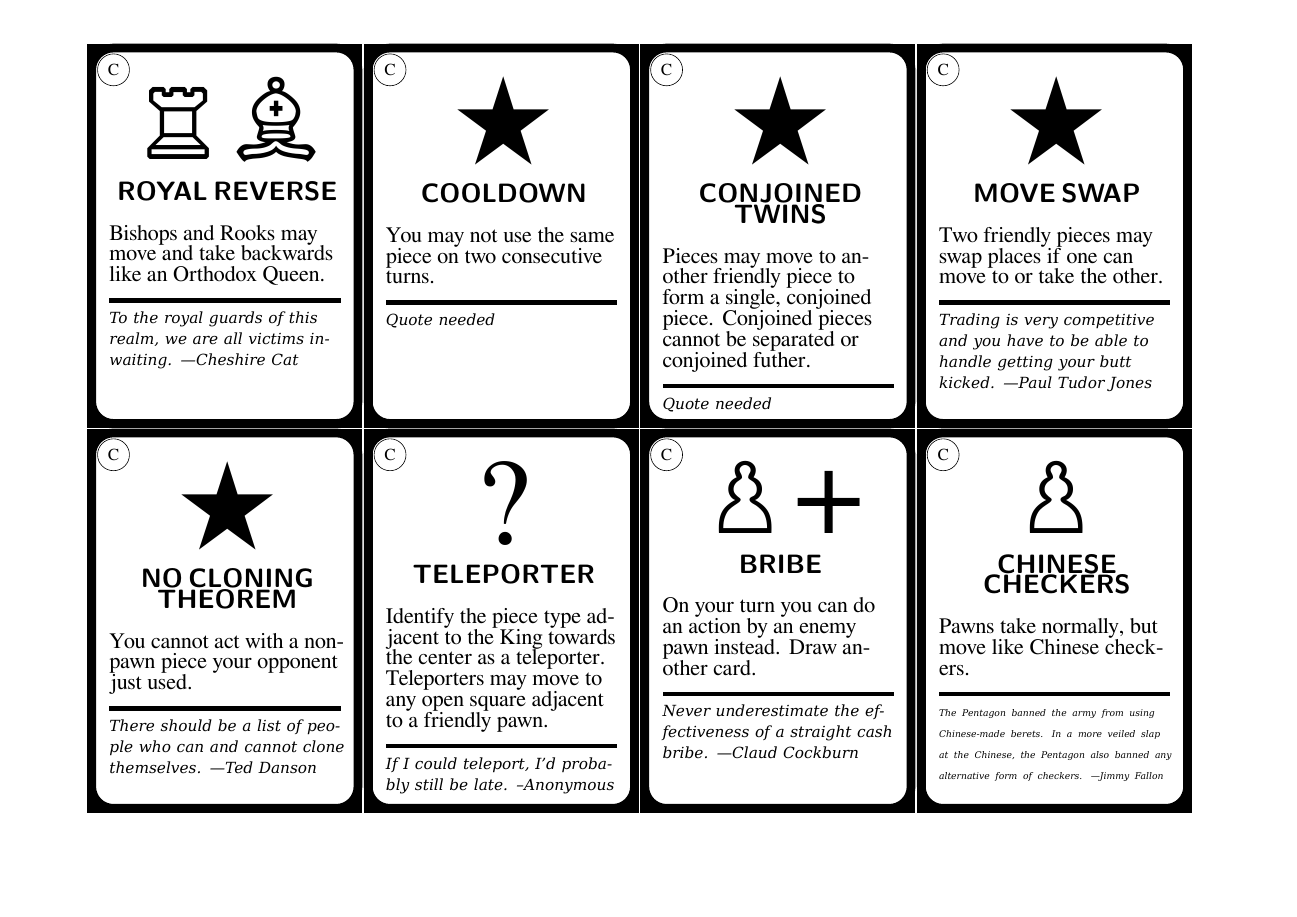
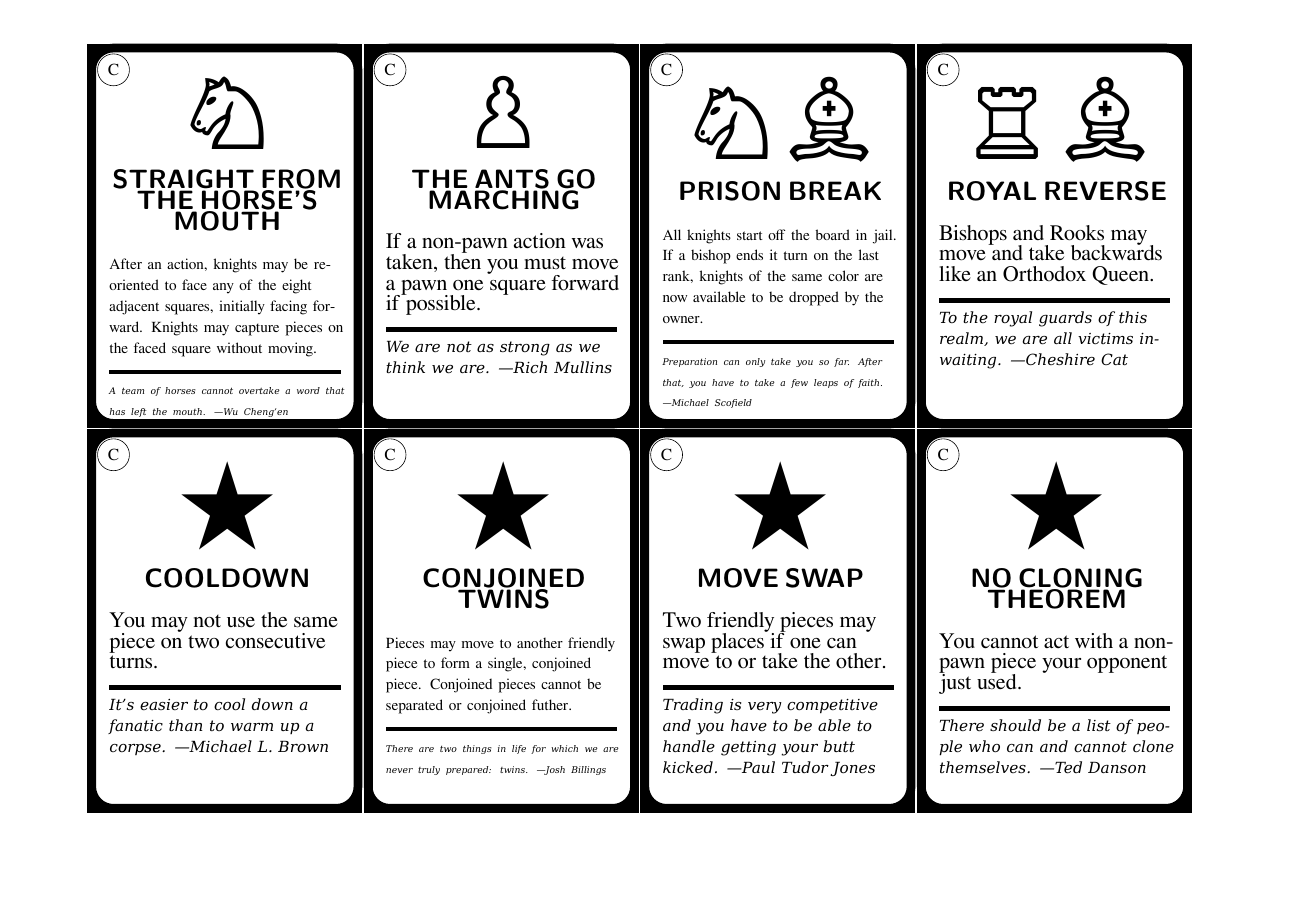
Before and after one commit to jennyzito/ChessRuleCards, a LaTeX document (ChessRuleCards.tex): page 1 of 9 before the commit and page 1 of 10 after it. Compiled offline with XeLaTeX; a missing font is replaced by an installed copy or a similar font.

Commit message:
Update with new rules from Tom and Mark.

```diff
--- a/ChessRuleCards.tex
+++ b/ChessRuleCards.tex
@@ -32,6 +32,93 @@
     \draw[line width=2mm] (0,0) rectangle (\cardwidth,\cardheight);
     \node[text width=(\cardwidth-\strippadding-2*\textpadding)*1cm,below right,inner sep=0] at (\strippadding+\textpadding,\cardheight-\textpadding)
     {
+    \begin{center} {\fontsize{80pt}{60pt}\selectfont ♘}\\\end{center}
+\begin{center}
+    {\captionfontsize \textsf{\textbf{STRAIGHT FROM THE HORSE'S MOUTH}}}\end{center}
+        {\textfontsize \small After an action, knights may be reoriented to face any of the eight adjacent squares, initially facing forward. Knights may capture pieces on the faced square without moving.}\\
+        \tikz{\fill (0,0) rectangle (\cardwidth-2*\strippadding-2*\textpadding,\ruleheight);}\\
+        {\quotefontsize \textit{\tiny A team of horses cannot overtake a word that has left the mouth. ---Wu Cheng'en}}\\[-2\baselineskip]
+    };
+    \node[circle,draw,text=black](c) at (.5,\cardheight-.5){C};
+    \end{tikzpicture}%
+\hspace{1pt}%
+\begin{tikzpicture}
+    \pgfmathsetmacro{\cardroundingradius}{5mm}
+    \pgfmathsetmacro{\striproundingradius}{3mm}
+    % \pgfmathsetmacro{\cardwidth}{5.9}
+    % \pgfmathsetmacro{\cardheight}{9.2}
+    \pgfmathsetmacro{\cardwidth}{6.1}  % Magic cards are 63x88mm
+    \pgfmathsetmacro{\cardheight}{8.6}
+    \pgfmathsetmacro{\stripwidth}{1.2}
+    \pgfmathsetmacro{\strippadding}{0.1}
+    \pgfmathsetmacro{\textpadding}{0.3}
+    \pgfmathsetmacro{\ruleheight}{0.1}
+    \providecommand{\stripfontsize}{\Huge}
+    \providecommand{\captionfontsize}{\LARGE}
+    \providecommand{\textfontsize}{\Large}
+    \providecommand{\quotefontsize}{\small}
+    \draw[line width=2mm,rounded corners=\cardroundingradius] (0,0) rectangle (\cardwidth,\cardheight);
+    \draw[line width=2mm] (0,0) rectangle (\cardwidth,\cardheight);
+    \node[text width=(\cardwidth-\strippadding-2*\textpadding)*1cm,below right,inner sep=0] at (\strippadding+\textpadding,\cardheight-\textpadding)
+    {
+    \begin{center} {\fontsize{80pt}{60pt}\selectfont ♙}\\\end{center}
+\begin{center}
+    {\captionfontsize \textsf{\textbf{THE ANTS GO MARCHING}}}\end{center}
+        {\textfontsize If a non-pawn action was taken, then you must move a pawn one square forward if possible.}\\
+        \tikz{\fill (0,0) rectangle (\cardwidth-2*\strippadding-2*\textpadding,\ruleheight);}\\
+        {\quotefontsize \textit{We are not as strong as we think we are. ---Rich Mullins}}\\[-2\baselineskip]
+    };
+    \node[circle,draw,text=black](c) at (.5,\cardheight-.5){C};
+    \end{tikzpicture}%
+\hspace{1pt}%
+\begin{tikzpicture}
+    \pgfmathsetmacro{\cardroundingradius}{5mm}
+    \pgfmathsetmacro{\striproundingradius}{3mm}
+    % \pgfmathsetmacro{\cardwidth}{5.9}
+    % \pgfmathsetmacro{\cardheight}{9.2}
+    \pgfmathsetmacro{\cardwidth}{6.1}  % Magic cards are 63x88mm
+    \pgfmathsetmacro{\cardheight}{8.6}
+    \pgfmathsetmacro{\stripwidth}{1.2}
+    \pgfmathsetmacro{\strippadding}{0.1}
+    \pgfmathsetmacro{\textpadding}{0.3}
+    \pgfmathsetmacro{\ruleheight}{0.1}
+    \providecommand{\stripfontsize}{\Huge}
+    \providecommand{\captionfontsize}{\LARGE}
+    \providecommand{\textfontsize}{\Large}
+    \providecommand{\quotefontsize}{\small}
+    \draw[line width=2mm,rounded corners=\cardroundingradius] (0,0) rectangle (\cardwidth,\cardheight);
+    \draw[line width=2mm] (0,0) rectangle (\cardwidth,\cardheight);
+    \node[text width=(\cardwidth-\strippadding-2*\textpadding)*1cm,below right,inner sep=0] at (\strippadding+\textpadding,\cardheight-\textpadding)
+    {
+    \begin{center} {\fontsize{80pt}{60pt}\selectfont ♘♗}\\\end{center}
+\begin{center}
+    {\captionfontsize \textsf{\textbf{PRISON BREAK}}}\end{center}
+        {\textfontsize \small All knights start off the board in jail. If a bishop ends it turn on the last rank, knights of the same color are now available to be dropped by the owner.}\\
+        \tikz{\fill (0,0) rectangle (\cardwidth-2*\strippadding-2*\textpadding,\ruleheight);}\\
+        {\quotefontsize \textit{\tiny Preparation can only take you so far. After that, you have to take a few leaps of faith. ---Michael Scofield}}\\[-2\baselineskip]
+    };
+    \node[circle,draw,text=black](c) at (.5,\cardheight-.5){C};
+    \end{tikzpicture}%
+\hspace{1pt}%
+\begin{tikzpicture}
+    \pgfmathsetmacro{\cardroundingradius}{5mm}
+    \pgfmathsetmacro{\striproundingradius}{3mm}
+    % \pgfmathsetmacro{\cardwidth}{5.9}
+    % \pgfmathsetmacro{\cardheight}{9.2}
+    \pgfmathsetmacro{\cardwidth}{6.1}  % Magic cards are 63x88mm
+    \pgfmathsetmacro{\cardheight}{8.6}
+    \pgfmathsetmacro{\stripwidth}{1.2}
+    \pgfmathsetmacro{\strippadding}{0.1}
+    \pgfmathsetmacro{\textpadding}{0.3}
+    \pgfmathsetmacro{\ruleheight}{0.1}
+    \providecommand{\stripfontsize}{\Huge}
+    \providecommand{\captionfontsize}{\LARGE}
+    \providecommand{\textfontsize}{\Large}
+    \providecommand{\quotefontsize}{\small}
+    \draw[line width=2mm,rounded corners=\cardroundingradius] (0,0) rectangle (\cardwidth,\cardheight);
+    \draw[line width=2mm] (0,0) rectangle (\cardwidth,\cardheight);
+    \node[text width=(\cardwidth-\strippadding-2*\textpadding)*1cm,below right,inner sep=0] at (\strippadding+\textpadding,\cardheight-\textpadding)
+    {
     \begin{center} {\fontsize{80pt}{60pt}\selectfont ♖♗}\\\end{center}
 \begin{center}
     {\captionfontsize \textsf{\textbf{ROYAL REVERSE}}}\end{center}
@@ -66,7 +154,7 @@
     {\captionfontsize \textsf{\textbf{COOLDOWN}}}\end{center}
         {\textfontsize You may not use the same piece on two consecutive turns.}\\
         \tikz{\fill (0,0) rectangle (\cardwidth-2*\strippadding-2*\textpadding,\ruleheight);}\\
-        {\quotefontsize \textit{Quote needed}}\\[-2\baselineskip]
+        {\quotefontsize \textit{It’s easier to cool down a fanatic than to warm up a corpse. ---Michael L. Brown}}\\[-2\baselineskip]
     };
     \node[circle,draw,text=black](c) at (.5,\cardheight-.5){C};
     \end{tikzpicture}%
@@ -93,9 +181,9 @@
     \begin{center} {\fontsize{80pt}{60pt}\selectfont \ding{72}}\\\end{center}
 \begin{center}
     {\captionfontsize \textsf{\textbf{CONJOINED TWINS}}}\end{center}
-        {\textfontsize Pieces may move to another friendly piece to form a single, conjoined piece. Conjoined pieces cannot be separated or conjoined futher.}\\
-        \tikz{\fill (0,0) rectangle (\cardwidth-2*\strippadding-2*\textpadding,\ruleheight);}\\
-        {\quotefontsize \textit{Quote needed}}\\[-2\baselineskip]
+        {\textfontsize \small Pieces may move to another friendly piece to form a single, conjoined piece. Conjoined pieces cannot be separated or conjoined futher.}\\
+        \tikz{\fill (0,0) rectangle (\cardwidth-2*\strippadding-2*\textpadding,\ruleheight);}\\
+        {\quotefontsize \textit{\tiny There are two things in life for which we are never truly prepared: twins. ---Josh Billings}}\\[-2\baselineskip]
     };
     \node[circle,draw,text=black](c) at (.5,\cardheight-.5){C};
     \end{tikzpicture}%
```
Also changed, not shown: ChessRuleCards.pdf, ChessRuleCards.tex (75 more changed lines), 2 other files.
